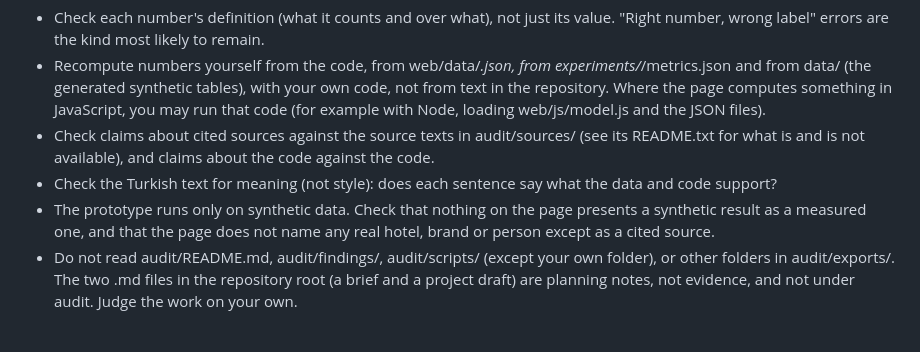
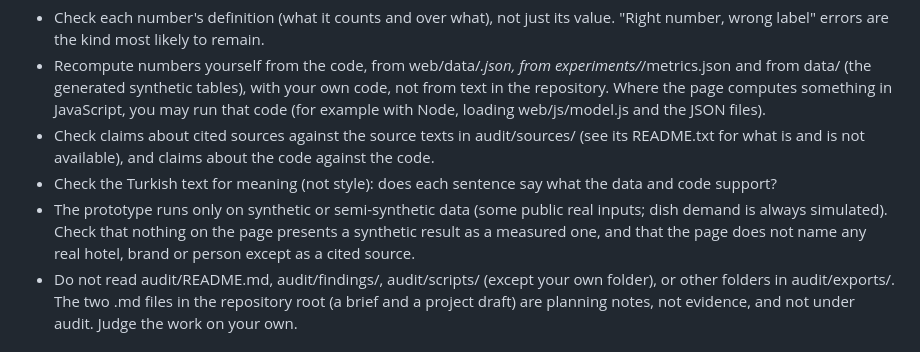
Before and after one commit to cafeina13/buffet-forecast, a Markdown page: audit/brief.md, the part around the change. Rendered like a GitHub page.

Commit message:
Audit brief: synthetic or semi-synthetic data

```diff
--- a/audit/brief.md
+++ b/audit/brief.md
@@ -22,7 +22,7 @@ Check every claim, number by number and sentence by sentence:
 - Recompute numbers yourself from the code, from web/data/*.json, from experiments/*/metrics.json and from data/ (the generated synthetic tables), with your own code, not from text in the repository. Where the page computes something in JavaScript, you may run that code (for example with Node, loading web/js/model.js and the JSON files).
 - Check claims about cited sources against the source texts in audit/sources/ (see its README.txt for what is and is not available), and claims about the code against the code.
 - Check the Turkish text for meaning (not style): does each sentence say what the data and code support?
-- The prototype runs only on synthetic data. Check that nothing on the page presents a synthetic result as a measured one, and that the page does not name any real hotel, brand or person except as a cited source.
+- The prototype runs only on synthetic or semi-synthetic data (some public real inputs; dish demand is always simulated). Check that nothing on the page presents a synthetic result as a measured one, and that the page does not name any real hotel, brand or person except as a cited source.
 - Do not read audit/README.md, audit/findings/, audit/scripts/ (except your own folder), or other folders in audit/exports/. The two .md files in the repository root (a brief and a project draft) are planning notes, not evidence, and not under audit. Judge the work on your own.
 
 ## Rules
```
